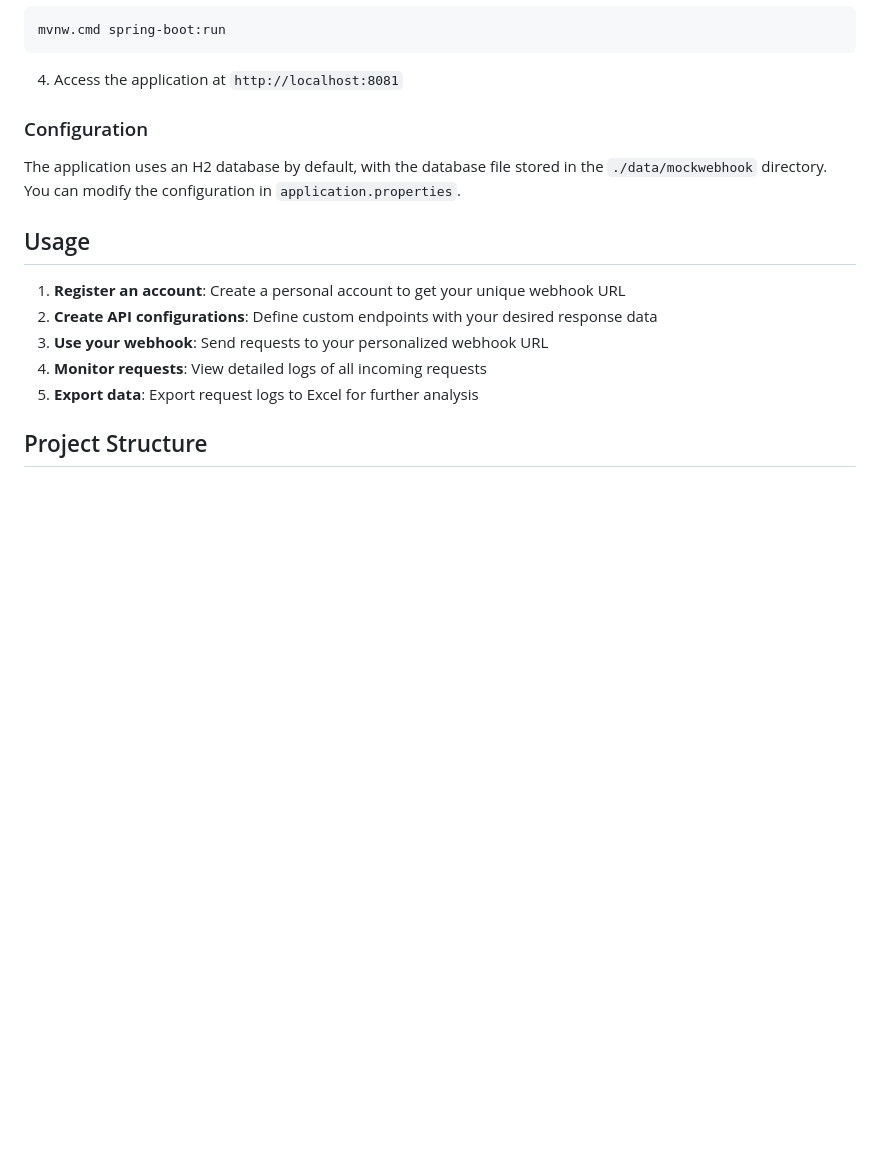
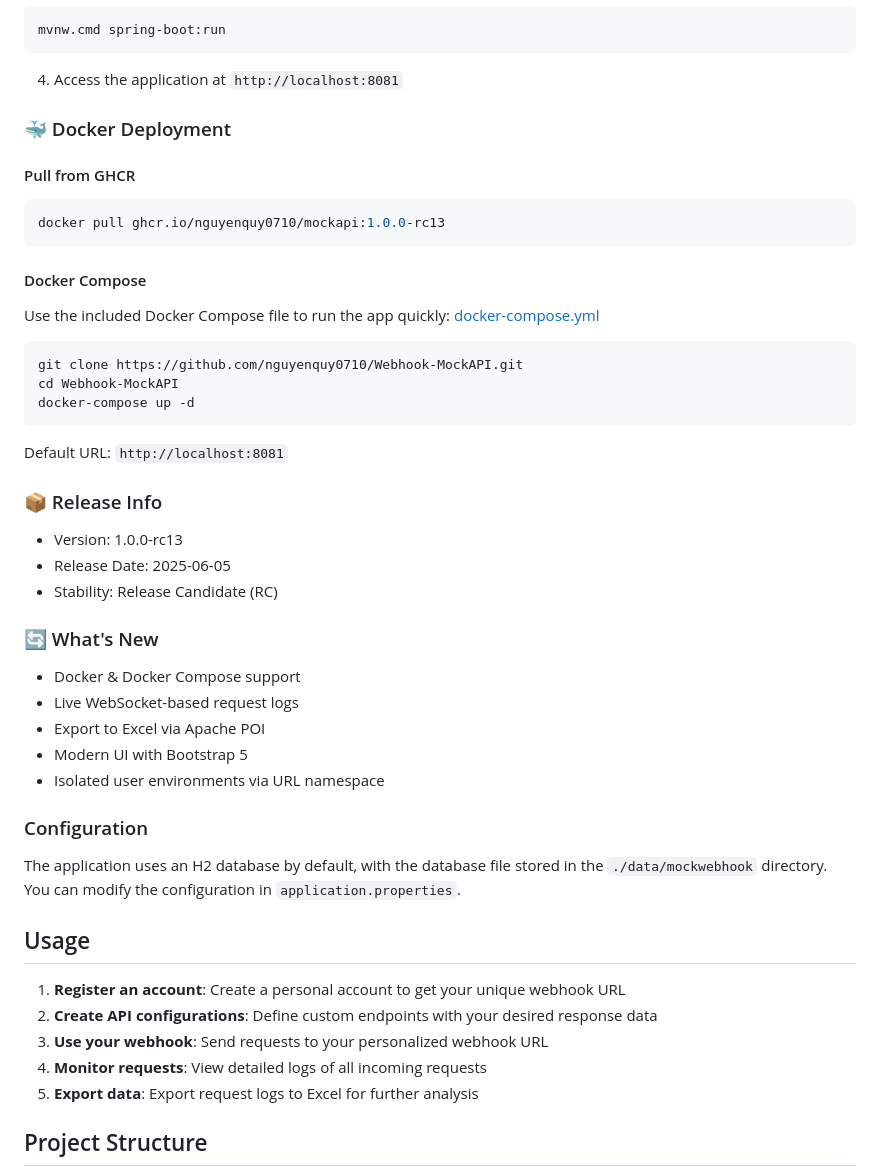
Before and after one commit to nguyenquy0710/Webhook-MockAPI, a Markdown page: README.md, the part around one of its changes. Rendered like a GitHub page; blank space fills up the shorter version.

````diff
--- a/README.md
+++ b/README.md
@@ -64,6 +64,39 @@ mvnw.cmd spring-boot:run
 ```
 
 4. Access the application at `http://localhost:8081`
+
+### 🐳 Docker Deployment
+
+#### Pull from GHCR
+
+```bash
+docker pull ghcr.io/nguyenquy0710/mockapi:1.0.0-rc13
+```
+
+#### Docker Compose
+
+Use the included Docker Compose file to run the app quickly: [docker-compose.yml](/docker-compose.yml)
+
+```bash
+git clone https://github.com/nguyenquy0710/Webhook-MockAPI.git
+cd Webhook-MockAPI
+docker-compose up -d
+```
+Default URL: `http://localhost:8081`
+
+### 📦 Release Info
+
+- Version: 1.0.0-rc13
+- Release Date: 2025-06-05
+- Stability: Release Candidate (RC)
+
+### 🔄 What's New
+
+- Docker & Docker Compose support
+- Live WebSocket-based request logs
+- Export to Excel via Apache POI
+- Modern UI with Bootstrap 5
+- Isolated user environments via URL namespace
 
 ### Configuration
 
````
Also changed, not shown: other parts of README.md (+7 -7 lines).
